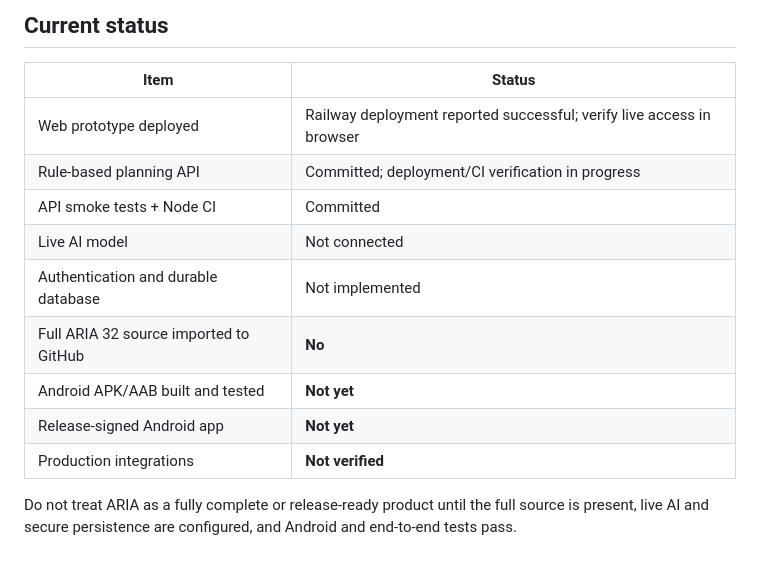
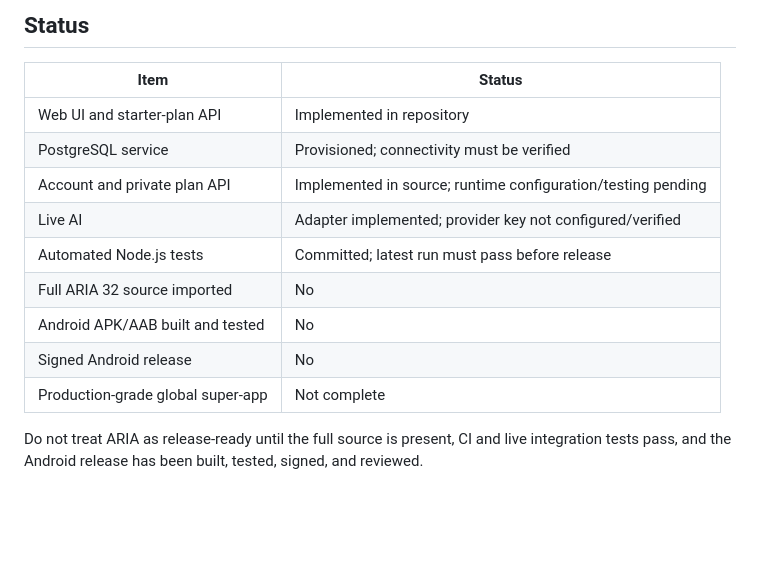
Before and after one commit to gavad54/aria-android, a Markdown page: README.md, the part around one of its changes. Rendered like a GitHub page; blank space fills up the shorter version.

```diff
--- a/README.md
+++ b/README.md
@@ -52,16 +64,16 @@ These checks are static/unit evidence only. They do not prove a production build
 
-## Current status
+## Status
 
 | Item | Status |
 |---|---|
-| Web prototype deployed | Railway deployment reported successful; verify live access in browser |
-| Rule-based planning API | Committed; deployment/CI verification in progress |
-| API smoke tests + Node CI | Committed |
-| Live AI model | Not connected |
-| Authentication and durable database | Not implemented |
-| Full ARIA 32 source imported to GitHub | **No** |
-| Android APK/AAB built and tested | **Not yet** |
-| Release-signed Android app | **Not yet** |
-| Production integrations | **Not verified** |
+| Web UI and starter-plan API | Implemented in repository |
+| PostgreSQL service | Provisioned; connectivity must be verified |
+| Account and private plan API | Implemented in source; runtime configuration/testing pending |
+| Live AI | Adapter implemented; provider key not configured/verified |
+| Automated Node.js tests | Committed; latest run must pass before release |
+| Full ARIA 32 source imported | No |
+| Android APK/AAB built and tested | No |
+| Signed Android release | No |
+| Production-grade global super-app | Not complete |
 
-Do not treat ARIA as a fully complete or release-ready product until the full source is present, live AI and secure persistence are configured, and Android and end-to-end tests pass.
+Do not treat ARIA as release-ready until the full source is present, CI and live integration tests pass, and the Android release has been built, tested, signed, and reviewed.
```
Also changed, not shown: other parts of README.md (+37 -25 lines).
